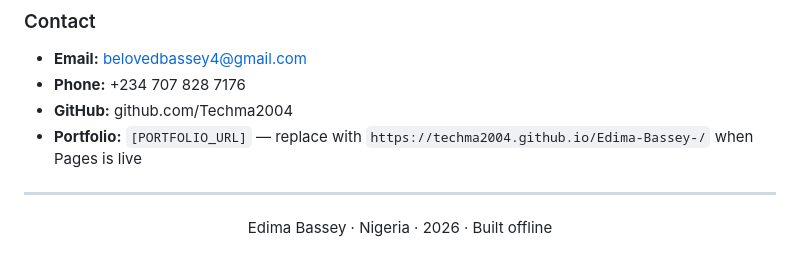
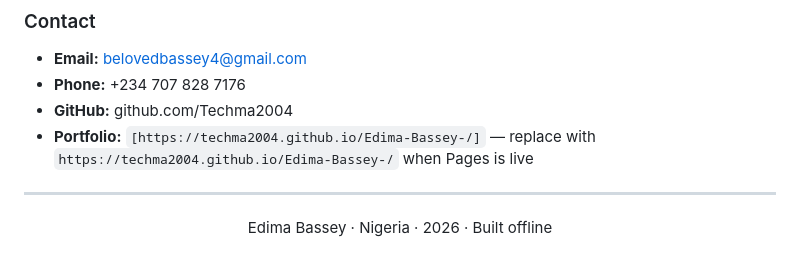
Before and after one commit to Techma2004/Edima-Bassey-, a Markdown page: README.md, the part around the change. Rendered like a GitHub page.

Commit message:
Fix portfolio URL format in README
Updated portfolio URL in README file.

```diff
--- a/README.md
+++ b/README.md
@@ -109,7 +109,7 @@ Remote controlled surveillance vehicle — wireless camera, night vision, electr
 - **Email:** belovedbassey4@gmail.com
 - **Phone:** +234 707 828 7176
 - **GitHub:** github.com/Techma2004
-- **Portfolio:** `[PORTFOLIO_URL]` — replace with `https://techma2004.github.io/Edima-Bassey-/` when Pages is live
+- **Portfolio:** `[https://techma2004.github.io/Edima-Bassey-/]` — replace with `https://techma2004.github.io/Edima-Bassey-/` when Pages is live
 
 ---
 
```
